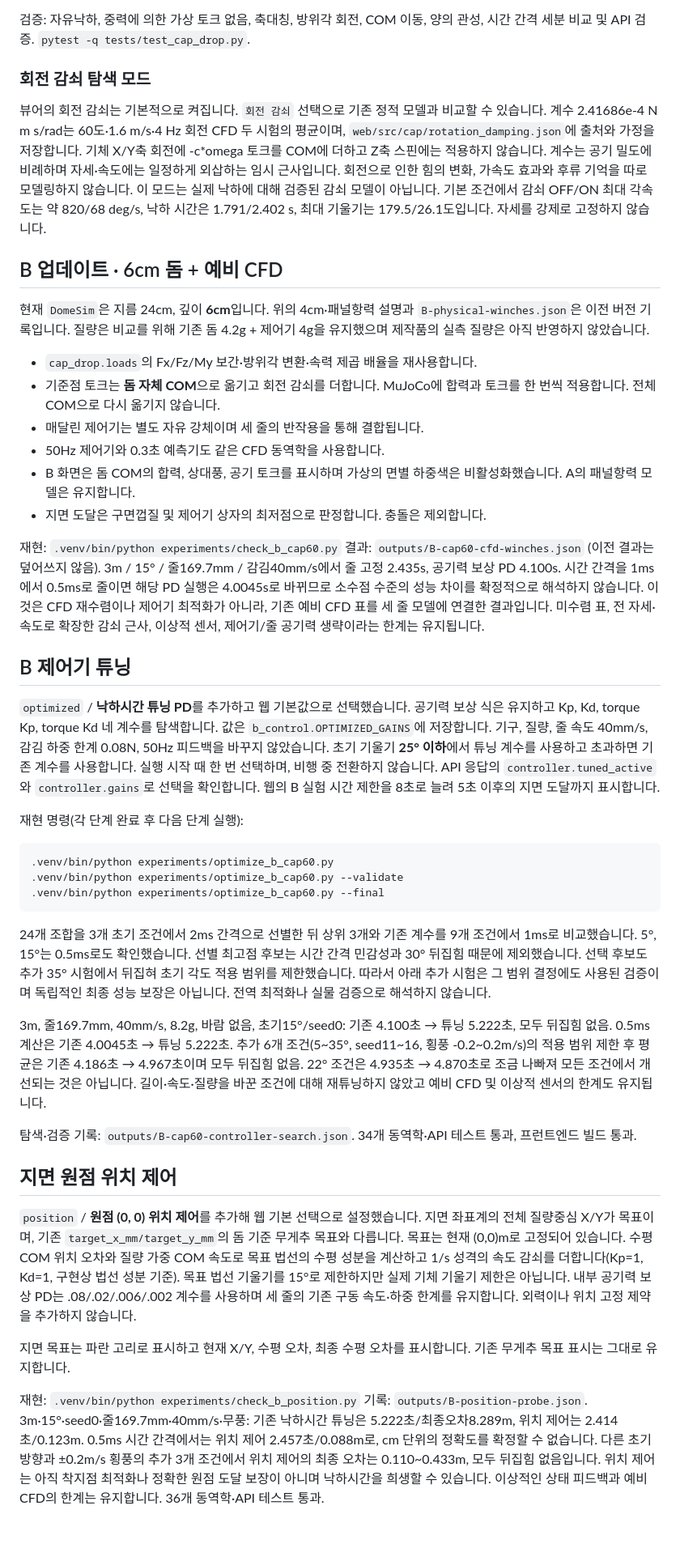
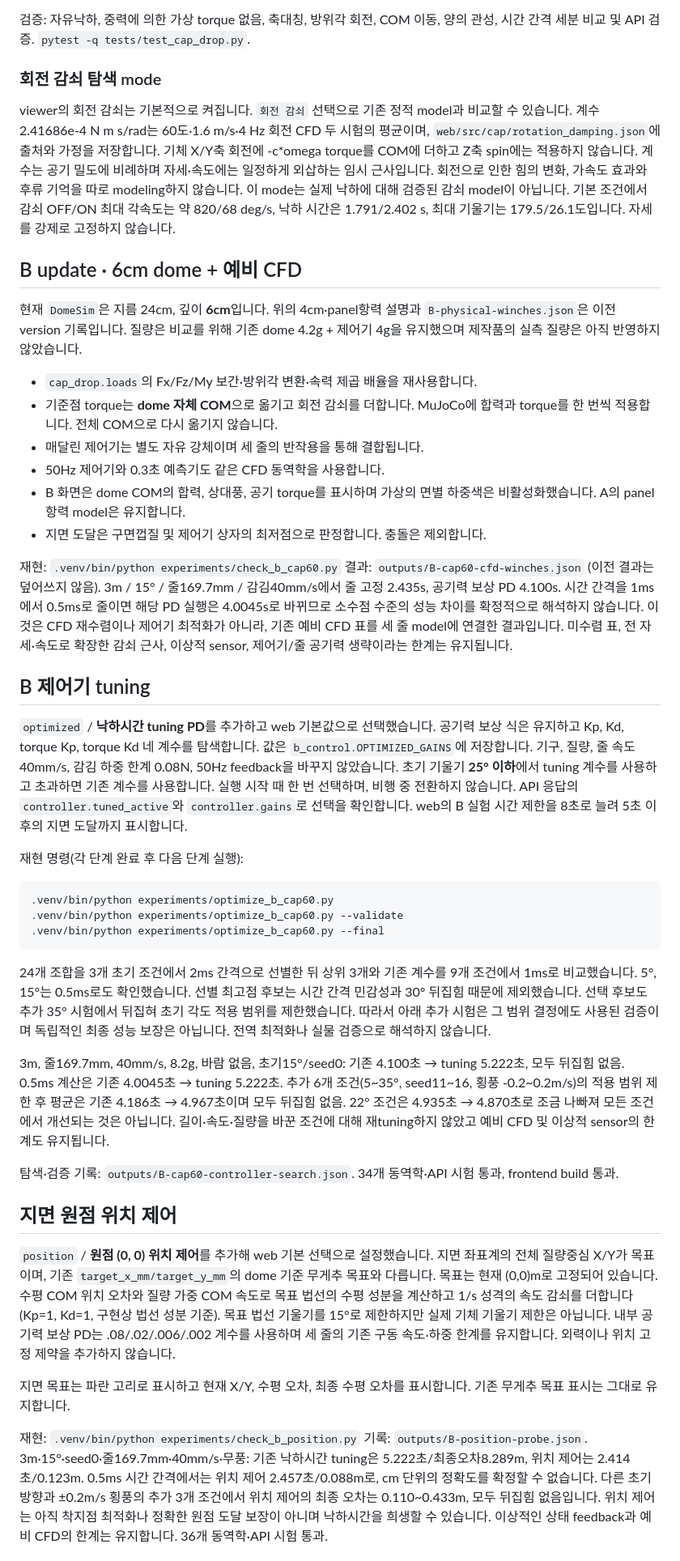
Before and after one commit to jisu217/skysailor, a Markdown page: README.md, the part around one of its changes. Shown at 81% size. GitHub-like rendering; blank space fills up the shorter version.

````diff
--- a/README.md
+++ b/README.md
@@ -282,34 +282,34 @@ MuJoCo 자유 강체에 힘과 COM 토크를 적용하고 지면 최초 접촉
 각속도×지름/상대속력 비가 0.2를 넘으면 화면에 느린 회전 가정 이탈을 표시합니다.
 이 0.2는 경험적으로 검증된 한계가 아닌 탐색용 안내 기준입니다.
 
-검증: 자유낙하, 중력에 의한 가상 토크 없음, 축대칭, 방위각 회전, COM 이동,
+검증: 자유낙하, 중력에 의한 가상 torque 없음, 축대칭, 방위각 회전, COM 이동,
 양의 관성, 시간 간격 세분 비교 및 API 검증. `pytest -q tests/test_cap_drop.py`.
 
-### 회전 감쇠 탐색 모드
+### 회전 감쇠 탐색 mode
 
-뷰어의 회전 감쇠는 기본적으로 켜집니다. `회전 감쇠` 선택으로 기존 정적 모델과
+viewer의 회전 감쇠는 기본적으로 켜집니다. `회전 감쇠` 선택으로 기존 정적 model과
 비교할 수 있습니다. 계수 2.41686e-4 N m s/rad는 60도·1.6 m/s·4 Hz 회전 CFD
 두 시험의 평균이며, `web/src/cap/rotation_damping.json`에 출처와 가정을 저장합니다.
-기체 X/Y축 회전에 -c*omega 토크를 COM에 더하고 Z축 스핀에는 적용하지 않습니다.
+기체 X/Y축 회전에 -c*omega torque를 COM에 더하고 Z축 spin에는 적용하지 않습니다.
 계수는 공기 밀도에 비례하며 자세·속도에는 일정하게 외삽하는 임시 근사입니다.
-회전으로 인한 힘의 변화, 가속도 효과와 후류 기억을 따로 모델링하지 않습니다.
-이 모드는 실제 낙하에 대해 검증된 감쇠 모델이 아닙니다.
+회전으로 인한 힘의 변화, 가속도 효과와 후류 기억을 따로 modeling하지 않습니다.
+이 mode는 실제 낙하에 대해 검증된 감쇠 model이 아닙니다.
 기본 조건에서 감쇠 OFF/ON 최대 각속도는 약 820/68 deg/s, 낙하 시간은
 1.791/2.402 s, 최대 기울기는 179.5/26.1도입니다. 자세를 강제로 고정하지 않습니다.
 
-## B 업데이트 · 6cm 돔 + 예비 CFD
+## B update · 6cm dome + 예비 CFD
 
-현재 `DomeSim`은 지름 24cm, 깊이 **6cm**입니다. 위의 4cm·패널항력 설명과
-`B-physical-winches.json`은 이전 버전 기록입니다. 질량은 비교를 위해 기존
-돔 4.2g + 제어기 4g을 유지했으며 제작품의 실측 질량은 아직 반영하지 않았습니다.
+현재 `DomeSim`은 지름 24cm, 깊이 **6cm**입니다. 위의 4cm·panel항력 설명과
+`B-physical-winches.json`은 이전 version 기록입니다. 질량은 비교를 위해 기존
+dome 4.2g + 제어기 4g을 유지했으며 제작품의 실측 질량은 아직 반영하지 않았습니다.
 
 - `cap_drop.loads`의 Fx/Fz/My 보간·방위각 변환·속력 제곱 배율을 재사용합니다.
-- 기준점 토크는 **돔 자체 COM**으로 옮기고 회전 감쇠를 더합니다. MuJoCo에
-  합력과 토크를 한 번씩 적용합니다. 전체 COM으로 다시 옮기지 않습니다.
+- 기준점 torque는 **dome 자체 COM**으로 옮기고 회전 감쇠를 더합니다. MuJoCo에
+  합력과 torque를 한 번씩 적용합니다. 전체 COM으로 다시 옮기지 않습니다.
 - 매달린 제어기는 별도 자유 강체이며 세 줄의 반작용을 통해 결합됩니다.
 - 50Hz 제어기와 0.3초 예측기도 같은 CFD 동역학을 사용합니다.
-- B 화면은 돔 COM의 합력, 상대풍, 공기 토크를 표시하며 가상의 면별 하중색은
-  비활성화했습니다. A의 패널항력 모델은 유지합니다.
+- B 화면은 dome COM의 합력, 상대풍, 공기 torque를 표시하며 가상의 면별 하중색은
+  비활성화했습니다. A의 panel항력 model은 유지합니다.
 - 지면 도달은 구면껍질 및 제어기 상자의 최저점으로 판정합니다. 충돌은 제외합니다.
 
 재현: `.venv/bin/python experiments/check_b_cap60.py`
@@ -317,20 +317,20 @@ MuJoCo 자유 강체에 힘과 COM 토크를 적용하고 지면 최초 접촉
 3m / 15° / 줄169.7mm / 감김40mm/s에서 줄 고정 2.435s, 공기력 보상 PD 4.100s.
 시간 간격을 1ms에서 0.5ms로 줄이면 해당 PD 실행은 4.0045s로 바뀌므로
 소수점 수준의 성능 차이를 확정적으로 해석하지 않습니다.
-이것은 CFD 재수렴이나 제어기 최적화가 아니라, 기존 예비 CFD 표를 세 줄 모델에
-연결한 결과입니다. 미수렴 표, 전 자세·속도로 확장한 감쇠 근사, 이상적 센서,
+이것은 CFD 재수렴이나 제어기 최적화가 아니라, 기존 예비 CFD 표를 세 줄 model에
+연결한 결과입니다. 미수렴 표, 전 자세·속도로 확장한 감쇠 근사, 이상적 sensor,
 제어기/줄 공기력 생략이라는 한계는 유지됩니다.
 
-## B 제어기 튜닝
+## B 제어기 tuning
 
-`optimized` / **낙하시간 튜닝 PD**를 추가하고 웹 기본값으로 선택했습니다.
+`optimized` / **낙하시간 tuning PD**를 추가하고 web 기본값으로 선택했습니다.
 공기력 보상 식은 유지하고 Kp, Kd, torque Kp, torque Kd 네 계수를 탐색합니다.
 값은 `b_control.OPTIMIZED_GAINS`에 저장합니다. 기구, 질량, 줄 속도 40mm/s,
-감김 하중 한계 0.08N, 50Hz 피드백을 바꾸지 않았습니다.
-초기 기울기 **25° 이하**에서 튜닝 계수를 사용하고 초과하면 기존 계수를
+감김 하중 한계 0.08N, 50Hz feedback을 바꾸지 않았습니다.
+초기 기울기 **25° 이하**에서 tuning 계수를 사용하고 초과하면 기존 계수를
 사용합니다. 실행 시작 때 한 번 선택하며, 비행 중 전환하지 않습니다.
 API 응답의 `controller.tuned_active`와 `controller.gains`로 선택을 확인합니다.
-웹의 B 실험 시간 제한을 8초로 늘려 5초 이후의 지면 도달까지 표시합니다.
+web의 B 실험 시간 제한을 8초로 늘려 5초 이후의 지면 도달까지 표시합니다.
 
 재현 명령(각 단계 완료 후 다음 단계 실행):
 ```
@@ -346,21 +346,21 @@ API 응답의 `controller.tuned_active`와 `controller.gains`로 선택을 확
 성능 보장은 아닙니다. 전역 최적화나 실물 검증으로 해석하지 않습니다.
 
 3m, 줄169.7mm, 40mm/s, 8.2g, 바람 없음, 초기15°/seed0:
-기존 4.100초 → 튜닝 5.222초, 모두 뒤집힘 없음.
-0.5ms 계산은 기존 4.0045초 → 튜닝 5.222초.
+기존 4.100초 → tuning 5.222초, 모두 뒤집힘 없음.
+0.5ms 계산은 기존 4.0045초 → tuning 5.222초.
 추가 6개 조건(5~35°, seed11~16, 횡풍 -0.2~0.2m/s)의 적용 범위 제한 후 평균은
 기존 4.186초 → 4.967초이며 모두 뒤집힘 없음. 22° 조건은 4.935초 → 4.870초로
 조금 나빠져 모든 조건에서 개선되는 것은 아닙니다. 길이·속도·질량을 바꾼
-조건에 대해 재튜닝하지 않았고 예비 CFD 및 이상적 센서의 한계도 유지됩니다.
+조건에 대해 재tuning하지 않았고 예비 CFD 및 이상적 sensor의 한계도 유지됩니다.
 
 탐색·검증 기록: `outputs/B-cap60-controller-search.json`.
-34개 동역학·API 테스트 통과, 프런트엔드 빌드 통과.
+34개 동역학·API 시험 통과, frontend build 통과.
 
 ## 지면 원점 위치 제어
 
-`position` / **원점 (0, 0) 위치 제어**를 추가해 웹 기본 선택으로 설정했습니다.
+`position` / **원점 (0, 0) 위치 제어**를 추가해 web 기본 선택으로 설정했습니다.
 지면 좌표계의 전체 질량중심 X/Y가 목표이며, 기존 `target_x_mm/target_y_mm`의
-돔 기준 무게추 목표와 다릅니다. 목표는 현재 (0,0)m로 고정되어 있습니다.
+dome 기준 무게추 목표와 다릅니다. 목표는 현재 (0,0)m로 고정되어 있습니다.
 수평 COM 위치 오차와 질량 가중 COM 속도로 목표 법선의 수평 성분을 계산하고
 1/s 성격의 속도 감쇠를 더합니다(Kp=1, Kd=1, 구현상 법선 성분 기준).
 목표 법선 기울기를 15°로 제한하지만 실제 기체 기울기 제한은 아닙니다.
@@ -373,11 +373,11 @@ API 응답의 `controller.tuned_active`와 `controller.gains`로 선택을 확
 재현: `.venv/bin/python experiments/check_b_position.py`
 기록: `outputs/B-position-probe.json`.
 3m·15°·seed0·줄169.7mm·40mm/s·무풍:
-기존 낙하시간 튜닝은 5.222초/최종오차8.289m, 위치 제어는 2.414초/0.123m.
+기존 낙하시간 tuning은 5.222초/최종오차8.289m, 위치 제어는 2.414초/0.123m.
 0.5ms 시간 간격에서는 위치 제어 2.457초/0.088m로, cm 단위의 정확도를
 확정할 수 없습니다. 다른 초기 방향과 ±0.2m/s 횡풍의 추가 3개 조건에서
 위치 제어의 최종 오차는 0.110~0.433m, 모두 뒤집힘 없음입니다.
 위치 제어는 아직 착지점 최적화나 정확한 원점 도달 보장이 아니며 낙하시간을
-희생할 수 있습니다. 이상적인 상태 피드백과 예비 CFD의 한계는 유지합니다.
-36개 동역학·API 테스트 통과.
+희생할 수 있습니다. 이상적인 상태 feedback과 예비 CFD의 한계는 유지합니다.
+36개 동역학·API 시험 통과.
 
````
Also changed, not shown: other parts of README.md (+116 -116 lines), docs/next-steps/README.md (+1 -1 lines).
